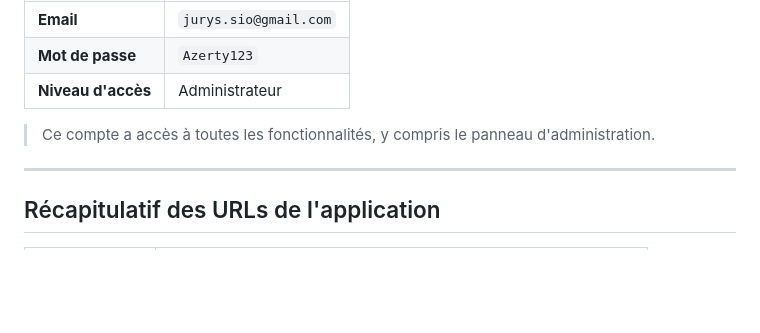
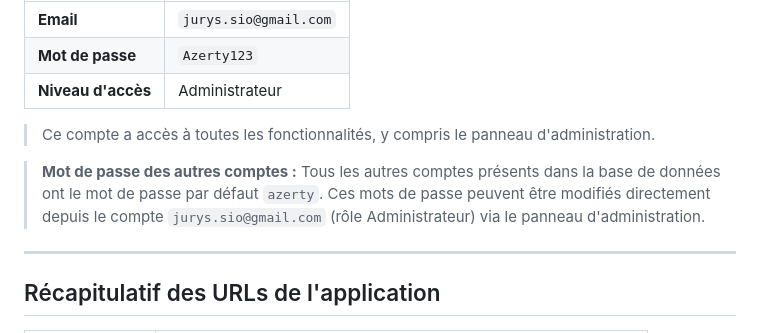
Before and after one commit to Sasukisse/RMS-Ticket, a Markdown page: README.md, the part around the change. Rendered like a GitHub page; blank space fills up the shorter version.

Commit message:
Ajout d'une note sur le mot de passe par défaut des comptes utilisateurs dans le fichier README.md

```diff
--- a/README.md
+++ b/README.md
@@ -135,6 +135,8 @@ Le fichier `rms_ticket.sql` contient plusieurs comptes déjà créés. Utilisez
 
 > Ce compte a accès à toutes les fonctionnalités, y compris le panneau d'administration.
 
+> **Mot de passe des autres comptes :** Tous les autres comptes présents dans la base de données ont le mot de passe par défaut `azerty`. Ces mots de passe peuvent être modifiés directement depuis le compte `jurys.sio@gmail.com` (rôle Administrateur) via le panneau d'administration.
+
 ---
 
 ## Récapitulatif des URLs de l'application
```
